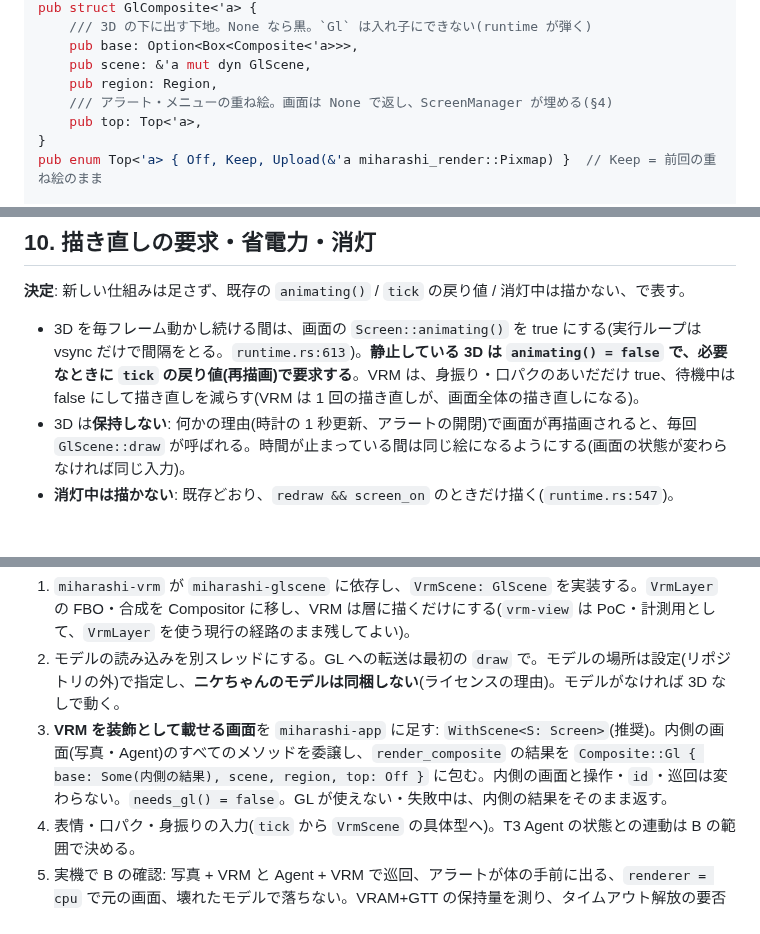
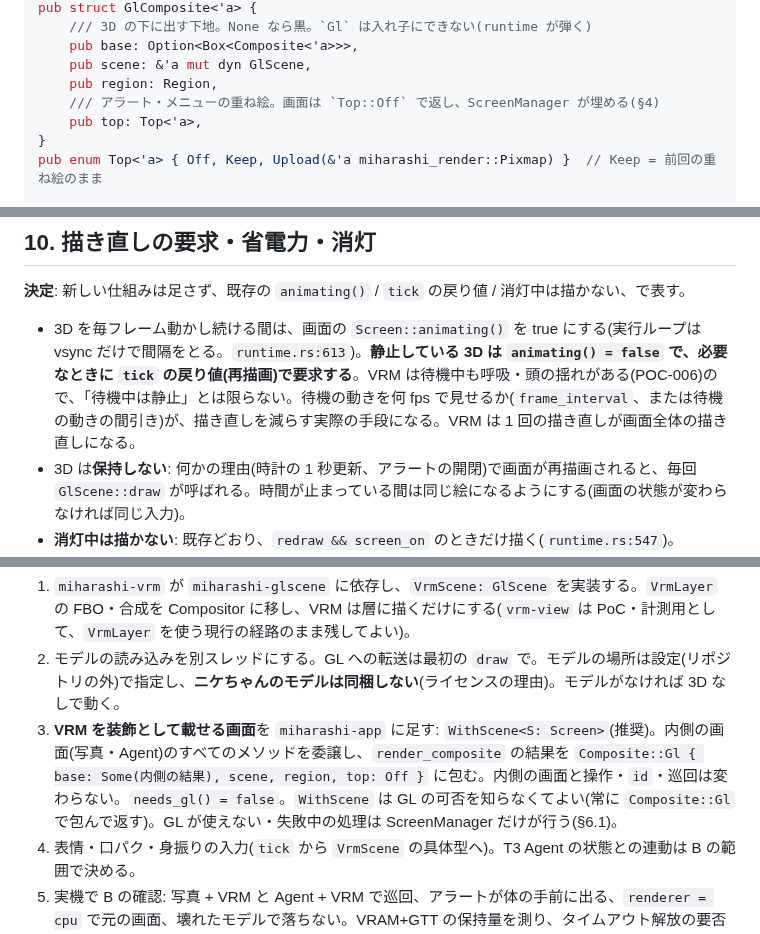
Before and after one commit to ysogabe/miharashi, a Markdown page: docs/DESIGN-screen-plugin-v2.md, 3 parts joined by grey strips. Rendered like a GitHub page; blank space fills up the shorter version.

```diff
--- a/docs/DESIGN-screen-plugin-v2.md
+++ b/docs/DESIGN-screen-plugin-v2.md
@@ -105,7 +105,7 @@ pub struct GlComposite<'a> {
     pub base: Option<Box<Composite<'a>>>,
     pub scene: &'a mut dyn GlScene,
     pub region: Region,
-    /// アラート・メニューの重ね絵。画面は None で返し、ScreenManager が埋める(§4)
+    /// アラート・メニューの重ね絵。画面は `Top::Off` で返し、ScreenManager が埋める(§4)
     pub top: Top<'a>,
 }
 pub enum Top<'a> { Off, Keep, Upload(&'a miharashi_render::Pixmap) }  // Keep = 前回の重ね絵のまま
@@ -433,7 +433,7 @@ flowchart LR
 
 **決定**: 新しい仕組みは足さず、既存の `animating()` / `tick` の戻り値 / 消灯中は描かない、で表す。
 
-- 3D を毎フレーム動かし続ける間は、画面の `Screen::animating()` を true にする(実行ループは vsync だけで間隔をとる。`runtime.rs:613`)。**静止している 3D は `animating() = false` で、必要なときに `tick` の戻り値(再描画)で要求する**。VRM は、身振り・口パクのあいだだけ true、待機中は false にして描き直しを減らす(VRM は 1 回の描き直しが、画面全体の描き直しになる)。
+- 3D を毎フレーム動かし続ける間は、画面の `Screen::animating()` を true にする(実行ループは vsync だけで間隔をとる。`runtime.rs:613`)。**静止している 3D は `animating() = false` で、必要なときに `tick` の戻り値(再描画)で要求する**。VRM は待機中も呼吸・頭の揺れがある(POC-006)ので、「待機中は静止」とは限らない。待機の動きを何 fps で見せるか(`frame_interval`、または待機の動きの間引き)が、描き直しを減らす実際の手段になる。VRM は 1 回の描き直しが画面全体の描き直しになる。
 - 3D は**保持しない**: 何かの理由(時計の 1 秒更新、アラートの開閉)で画面が再描画されると、毎回 `GlScene::draw` が呼ばれる。時間が止まっている間は同じ絵になるようにする(画面の状態が変わらなければ同じ入力)。
 - **消灯中は描かない**: 既存どおり、`redraw && screen_on` のときだけ描く(`runtime.rs:547`)。`set_presentation(display_on = false)`(`manager.rs:393-398`)で、画面は自分の演出の時計を止められる。復帰時に溜まった動きを再生しない。
 - 非表示の画面は `draw` が呼ばれない。`tick` は呼ばれる(Provider と同じ)ので、データの取り込み(エージェントの状態など)は続くが、3D は描かれない。
@@ -470,7 +470,7 @@ B に入る前の宿題(Issue #71 のコメント): sparse accessor の `byteStr
 
 1. `miharashi-vrm` が `miharashi-glscene` に依存し、`VrmScene: GlScene` を実装する。`VrmLayer` の FBO・合成を Compositor に移し、VRM は層に描くだけにする(`vrm-view` は PoC・計測用として、`VrmLayer` を使う現行の経路のまま残してよい)。
 2. モデルの読み込みを別スレッドにする。GL への転送は最初の `draw` で。モデルの場所は設定(リポジトリの外)で指定し、**ニケちゃんのモデルは同梱しない**(ライセンスの理由)。モデルがなければ 3D なしで動く。
-3. **VRM を装飾として載せる画面**を `miharashi-app` に足す: `WithScene<S: Screen>`(推奨)。内側の画面(写真・Agent)のすべてのメソッドを委譲し、`render_composite` の結果を `Composite::Gl { base: Some(内側の結果), scene, region, top: Off }` に包む。内側の画面と操作・`id`・巡回は変わらない。`needs_gl() = false`。GL が使えない・失敗中は、内側の結果をそのまま返す。
+3. **VRM を装飾として載せる画面**を `miharashi-app` に足す: `WithScene<S: Screen>`(推奨)。内側の画面(写真・Agent)のすべてのメソッドを委譲し、`render_composite` の結果を `Composite::Gl { base: Some(内側の結果), scene, region, top: Off }` に包む。内側の画面と操作・`id`・巡回は変わらない。`needs_gl() = false`。`WithScene` は GL の可否を知らなくてよい(常に `Composite::Gl` で包んで返す)。GL が使えない・失敗中の処理は ScreenManager だけが行う(§6.1)。
 4. 表情・口パク・身振りの入力(`tick` から `VrmScene` の具体型へ)。T3 Agent の状態との連動は B の範囲で決める。
 5. 実機で B の確認: 写真 + VRM と Agent + VRM で巡回、アラートが体の手前に出る、`renderer = cpu` で元の画面、壊れたモデルで落ちない。VRAM+GTT の保持量を測り、タイムアウト解放の要否を決める(§3)。12 時間試験。
 
```
Also changed, not shown: other parts of docs/DESIGN-screen-plugin-v2.md (+4 -4 lines).
